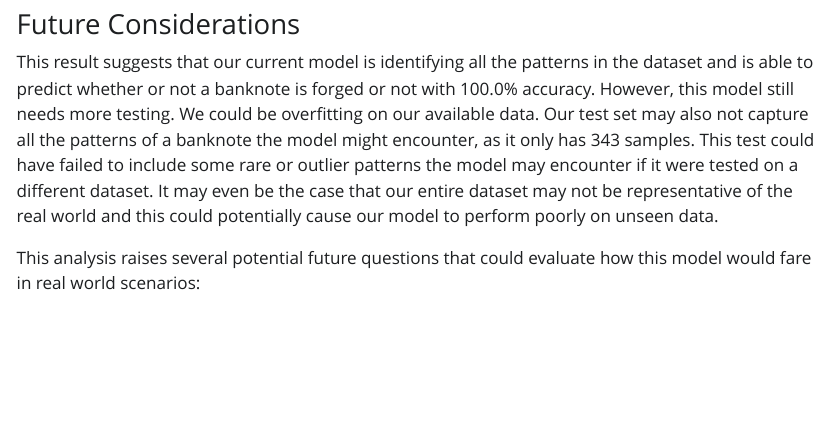
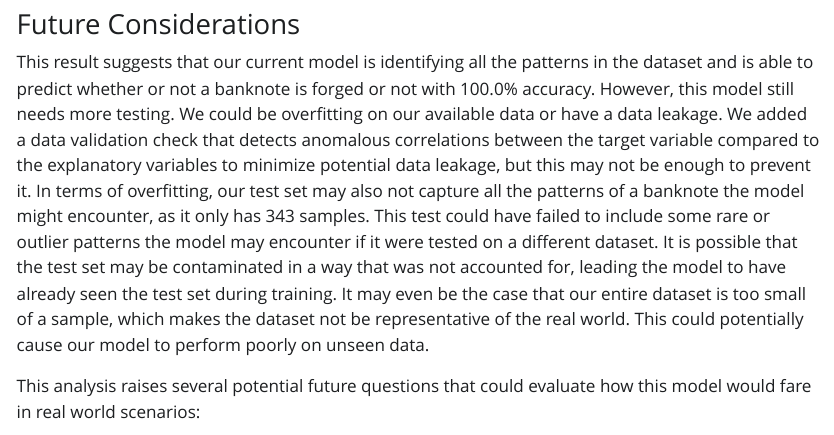
Before and after one commit to DSCI-310-2025/dsci-310-group-python2, a Quarto document (analysis/bill-classification-analysis.qmd): the page in a window 1100 px wide, from 6710 px down. The pictures show the output file analysis/bill-classification-analysis.html that the author committed with the source, opened offline; Quarto's library style sheets are replaced by a plain one without menus.

Commit message:
address potential data leakage and overfitting in analysis

```diff
--- a/analysis/bill-classification-analysis.qmd
+++ b/analysis/bill-classification-analysis.qmd
@@ -117,7 +117,7 @@ However, upon further research, this model is fairly consistent with other model
 
 ### Future Considerations
 
-This result suggests that our current model is identifying all the patterns in the dataset and is able to predict whether or not a banknote is forged or not with `{python} test_accuracy`% accuracy. However, this model still needs more testing. We could be overfitting on our available data. Our test set may also not capture all the patterns of a banknote the model might encounter, as it only has `{python} total_cases` samples. This test could have failed to include some rare or outlier patterns the model may encounter if it were tested on a different dataset. It may even be the case that our entire dataset may not be representative of the real world and this could potentially cause our model to perform poorly on unseen data.
+This result suggests that our current model is identifying all the patterns in the dataset and is able to predict whether or not a banknote is forged or not with `{python} test_accuracy`% accuracy. However, this model still needs more testing. We could be overfitting on our available data or have a data leakage. We added a data validation check that detects anomalous correlations between the target variable compared to the explanatory variables to minimize potential data leakage, but this may not be enough to prevent it. In terms of overfitting, our test set may also not capture all the patterns of a banknote the model might encounter, as it only has `{python} total_cases` samples. This test could have failed to include some rare or outlier patterns the model may encounter if it were tested on a different dataset. It is also possible that the test set may be contaminated in a way that was not accounted for, leading the model to have already seen the test set during training. It may even be the case that our entire dataset is too small of a sample, which makes the dataset not be representative of the real world. This could potentially cause our model to perform poorly on unseen data.
 
 This analysis raises several potential future questions that could evaluate how this model would fare in real world scenarios:
 
```
Also changed, not shown: analysis/bill-classification-analysis.html.
